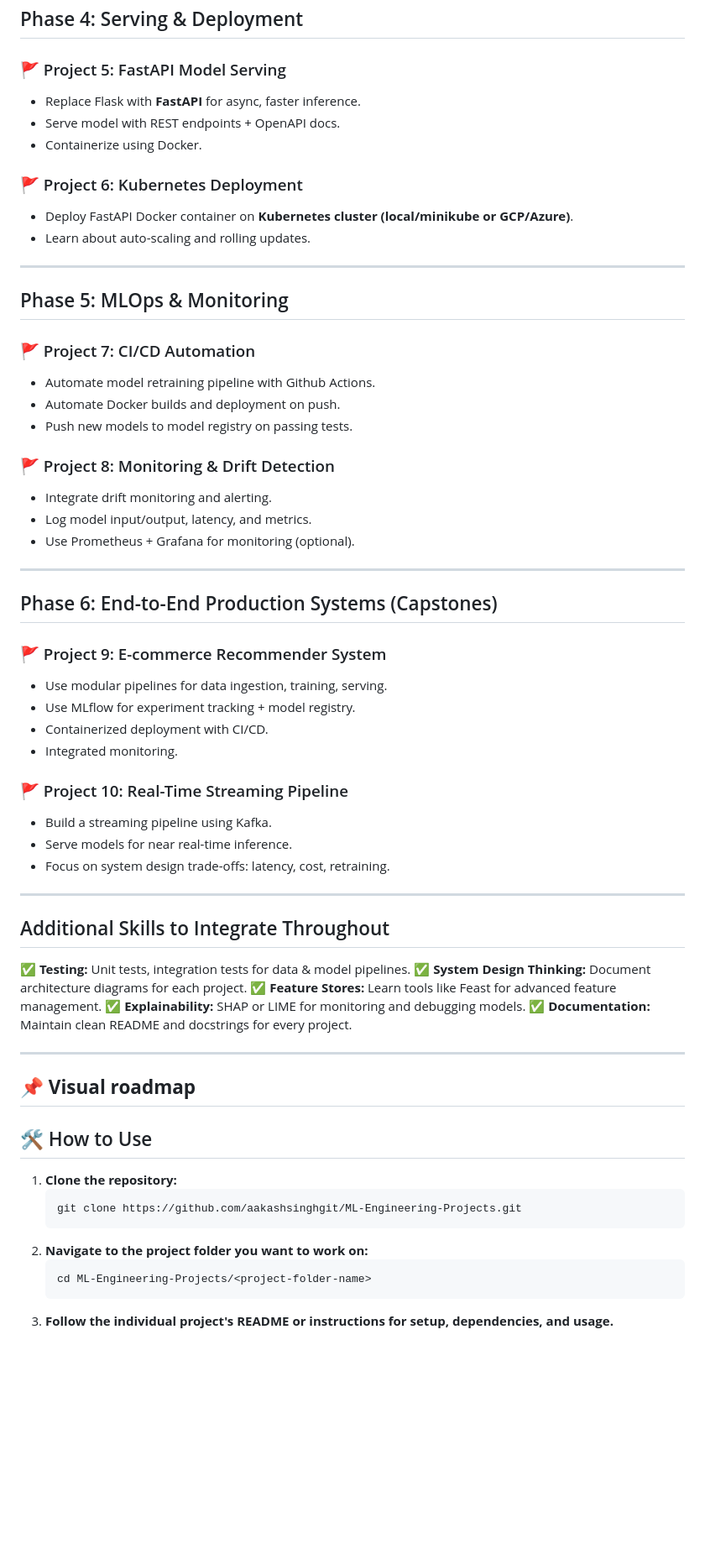
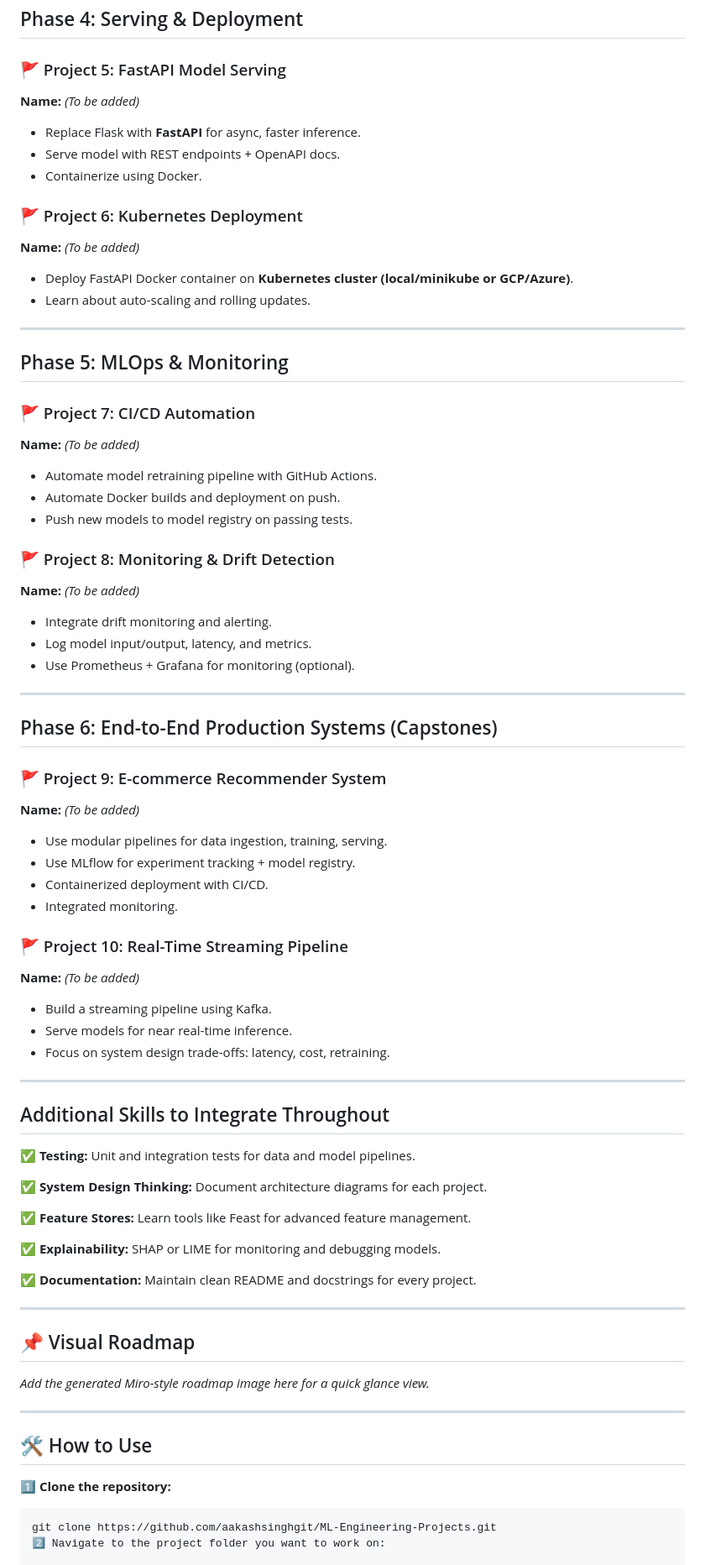
Before and after one commit to aakashsinghgit/ML-Engineering-Projects, a Markdown page: README.md, the part around the change printed below. Shown: that part at 84% size. Drawn GitHub-style; blank space fills up the shorter version.

````diff
--- a/README.md
+++ b/README.md
@@ -71,12 +78,14 @@ This roadmap will guide your **practical, project-driven journey to become an ML
 ## Phase 4: Serving & Deployment
 
 ### 🚩 Project 5: FastAPI Model Serving
+**Name:** _(To be added)_
 
 * Replace Flask with **FastAPI** for async, faster inference.
 * Serve model with REST endpoints + OpenAPI docs.
 * Containerize using Docker.
 
 ### 🚩 Project 6: Kubernetes Deployment
+**Name:** _(To be added)_
 
 * Deploy FastAPI Docker container on **Kubernetes cluster (local/minikube or GCP/Azure)**.
 * Learn about auto-scaling and rolling updates.
@@ -86,12 +95,14 @@ This roadmap will guide your **practical, project-driven journey to become an ML
 ## Phase 5: MLOps & Monitoring
 
 ### 🚩 Project 7: CI/CD Automation
+**Name:** _(To be added)_
 
-* Automate model retraining pipeline with Github Actions.
+* Automate model retraining pipeline with GitHub Actions.
 * Automate Docker builds and deployment on push.
 * Push new models to model registry on passing tests.
 
 ### 🚩 Project 8: Monitoring & Drift Detection
+**Name:** _(To be added)_
 
 * Integrate drift monitoring and alerting.
 * Log model input/output, latency, and metrics.
@@ -102,6 +113,7 @@ This roadmap will guide your **practical, project-driven journey to become an ML
 ## Phase 6: End-to-End Production Systems (Capstones)
 
 ### 🚩 Project 9: E-commerce Recommender System
+**Name:** _(To be added)_
 
 * Use modular pipelines for data ingestion, training, serving.
 * Use MLflow for experiment tracking + model registry.
@@ -109,6 +121,7 @@ This roadmap will guide your **practical, project-driven journey to become an ML
 * Integrated monitoring.
 
 ### 🚩 Project 10: Real-Time Streaming Pipeline
+**Name:** _(To be added)_
 
 * Build a streaming pipeline using Kafka.
 * Serve models for near real-time inference.
@@ -118,26 +131,28 @@ This roadmap will guide your **practical, project-driven journey to become an ML
 
 ## Additional Skills to Integrate Throughout
 
-✅ **Testing:** Unit tests, integration tests for data & model pipelines.
+✅ **Testing:** Unit and integration tests for data and model pipelines.
+
 ✅ **System Design Thinking:** Document architecture diagrams for each project.
+
 ✅ **Feature Stores:** Learn tools like Feast for advanced feature management.
+
 ✅ **Explainability:** SHAP or LIME for monitoring and debugging models.
+
 ✅ **Documentation:** Maintain clean README and docstrings for every project.
 
 ---
 
-## 📌  **Visual roadmap**
+## 📌 Visual Roadmap
 
+*Add the generated Miro-style roadmap image here for a quick glance view.*
+
+---
 
 ## 🛠️ How to Use
 
-1. **Clone the repository:**
-   ```bash
-   git clone https://github.com/aakashsinghgit/ML-Engineering-Projects.git
-   ```
-2. **Navigate to the project folder you want to work on:**
-   ```bash
-   cd ML-Engineering-Projects/<project-folder-name>
-   ```
-3. **Follow the individual project's README or instructions for setup, dependencies, and usage.**
+1️⃣ **Clone the repository:**
+```bash
+git clone https://github.com/aakashsinghgit/ML-Engineering-Projects.git
+2️⃣ Navigate to the project folder you want to work on:
 
````
Also changed, not shown: other parts of README.md (+45 -37 lines).
